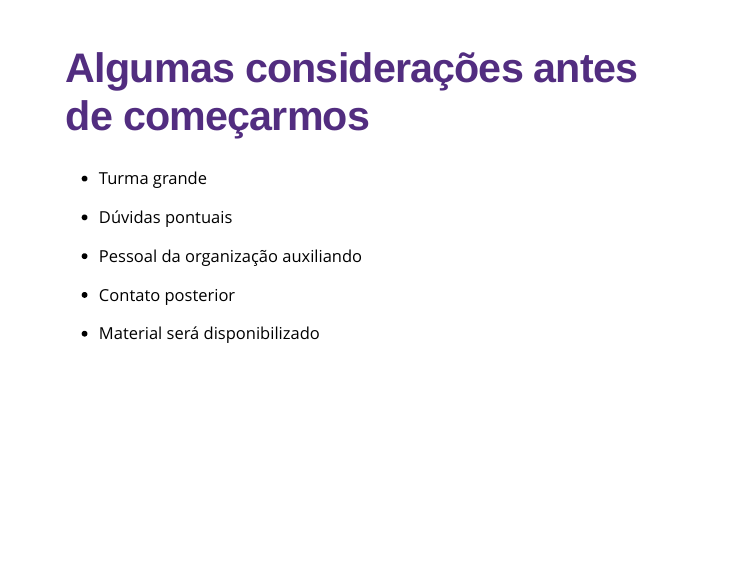
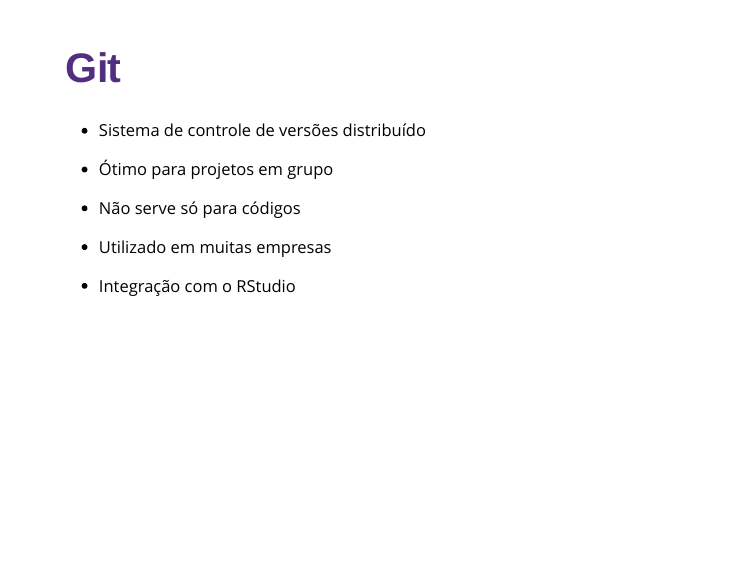
Before and after one commit to ipassos/apresentacoes-md, an R Markdown document (curso_semanistica.Rmd): page 16 of 19 before the commit and page 15 of 20 after it. The pictures show the slides in the output file curso_semanistica.html that the author committed with the source; the slides are laid out offline by our stand-in for remark.js, each with all of its steps uncovered, in fonts that may differ from those the slides ask for, and without slide numbers, shadows or browser add-ons.

Commit message:
slide git

````diff
--- a/curso_semanistica.Rmd
+++ b/curso_semanistica.Rmd
@@ -159,6 +159,24 @@ class: inverse, center
 
 ---
 
+# Git
+
+* Sistema de controle de versões distribuído
+
+--
+* Ótimo para projetos em grupo
+
+--
+* Não serve só para códigos
+
+--
+* Utilizado em muitas empresas
+
+--
+* Integração com o RStudio
+
+---
+
 class: inverse, center
 
 ```{r echo=FALSE, fig.align='center', message=FALSE, warning=FALSE, out.width='60%', paged.print=FALSE}
````
Also changed, not shown: curso_semanistica.html.
